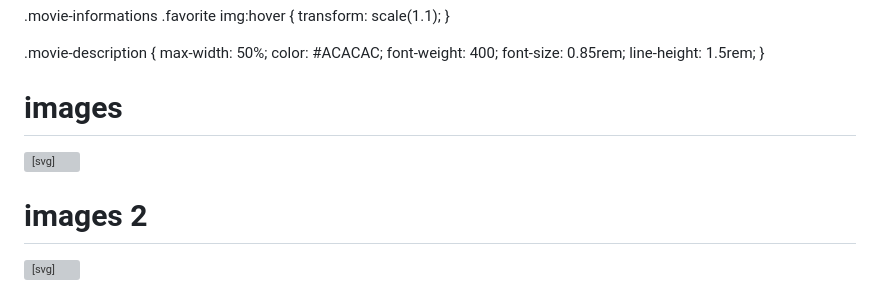
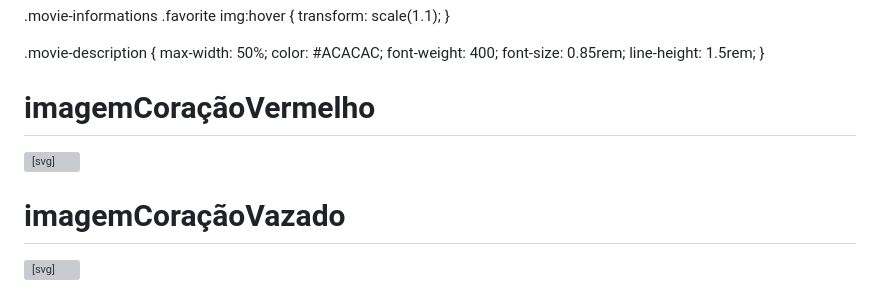
Before and after one commit to RenataBarosa/RenataBarosa, a Markdown page: README.md, the part around one of its changes. Rendered like a GitHub page; grey boxes are pictures that could not be loaded.

```diff
--- a/README.md
+++ b/README.md
@@ -251,12 +251,12 @@ h2 {
   line-height: 1.5rem;
 }
 
-<h1> images </h1>
+<h1> imagemCoraçãoVermelho </h1>
 <svg width="21" height="19" viewBox="0 0 21 19" fill="none" xmlns="http://www.w3.org/2000/svg">
 <path d="M19.2913 1.61183C18.7805 1.10083 18.1741 0.695472 17.5066 0.41891C16.8392 0.142347 16.1238 0 15.4013 0C14.6788 0 13.9634 0.142347 13.2959 0.41891C12.6285 0.695472 12.022 1.10083 11.5113 1.61183L10.4513 2.67183L9.39129 1.61183C8.3596 0.580134 6.96032 0.000534762 5.50129 0.000534773C4.04226 0.000534784 2.64298 0.580134 1.61129 1.61183C0.579599 2.64352 1.08706e-08 4.04279 0 5.50183C-1.08706e-08 6.96086 0.579599 8.36013 1.61129 9.39183L2.67129 10.4518L10.4513 18.2318L18.2313 10.4518L19.2913 9.39183C19.8023 8.88107 20.2076 8.27464 20.4842 7.60718C20.7608 6.93972 20.9031 6.22431 20.9031 5.50183C20.9031 4.77934 20.7608 4.06393 20.4842 3.39647C20.2076 2.72901 19.8023 2.12258 19.2913 1.61183Z" fill="#BA0707"/>
 </svg>
 
-<h1> images 2 </h1>
+<h1> imagemCoraçãoVazado </h1>
 <svg width="23" height="21" viewBox="0 0 23 21" fill="none" xmlns="http://www.w3.org/2000/svg">
 <path d="M20.2913 2.61183C19.7805 2.10083 19.1741 1.69547 18.5066 1.41891C17.8392 1.14235 17.1238 1 16.4013 1C15.6788 1 14.9634 1.14235 14.2959 1.41891C13.6285 1.69547 13.022 2.10083 12.5113 2.61183L11.4513 3.67183L10.3913 2.61183C9.3596 1.58013 7.96032 1.00053 6.50129 1.00053C5.04226 1.00053 3.64298 1.58013 2.61129 2.61183C1.5796 3.64352 1 5.04279 1 6.50183C1 7.96086 1.5796 9.36013 2.61129 10.3918L3.67129 11.4518L11.4513 19.2318L19.2313 11.4518L20.2913 10.3918C20.8023 9.88107 21.2076 9.27464 21.4842 8.60718C21.7608 7.93972 21.9031 7.22431 21.9031 6.50183C21.9031 5.77934 21.7608 5.06393 21.4842 4.39647C21.2076 3.72901 20.8023 3.12258 20.2913 2.61183V2.61183Z" stroke="#BA0707" stroke-width="2" stroke-linecap="round" stroke-linejoin="round"/>
 </svg>
```
Also changed, not shown: other parts of README.md (+6 -0 lines).
